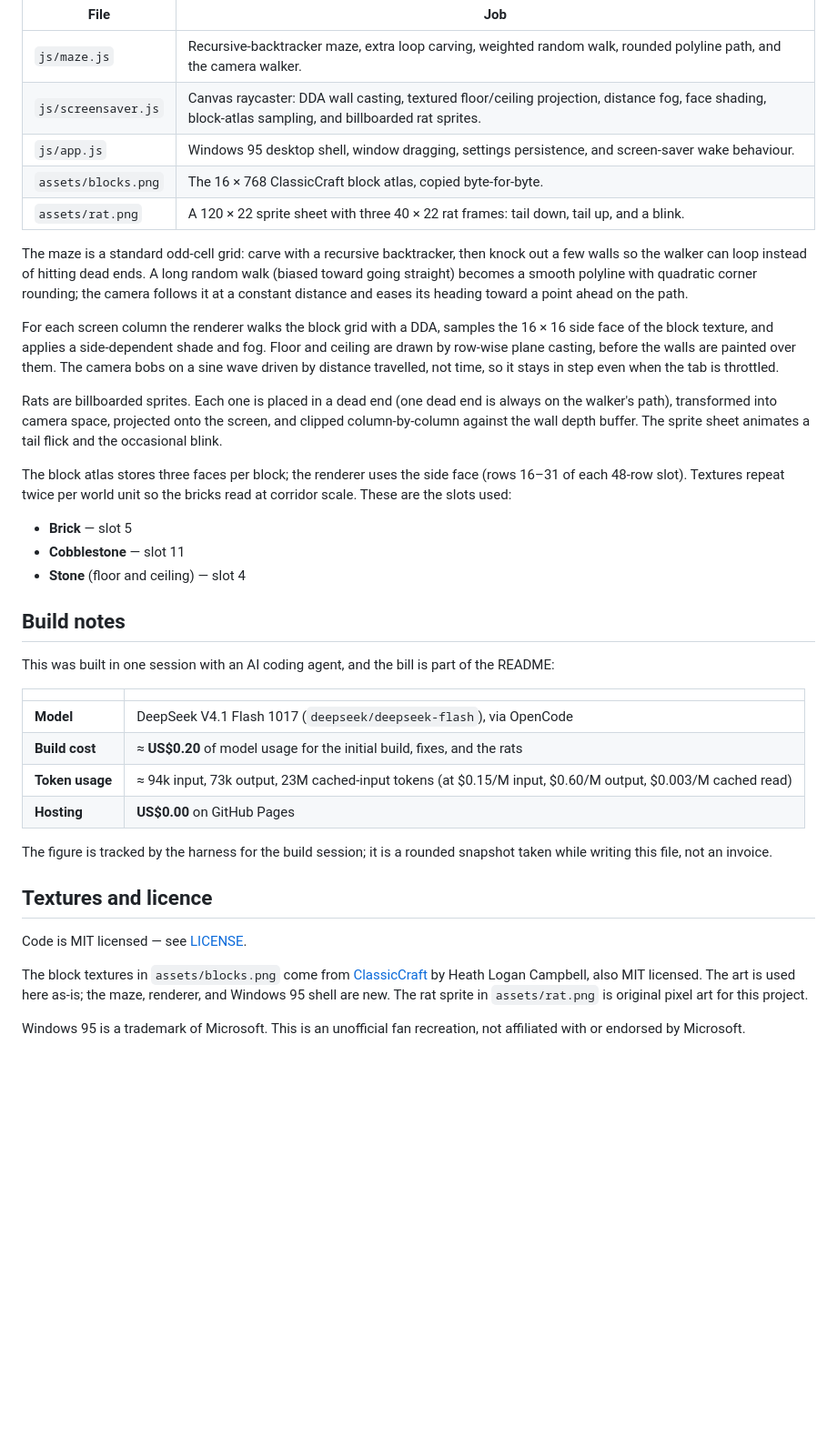
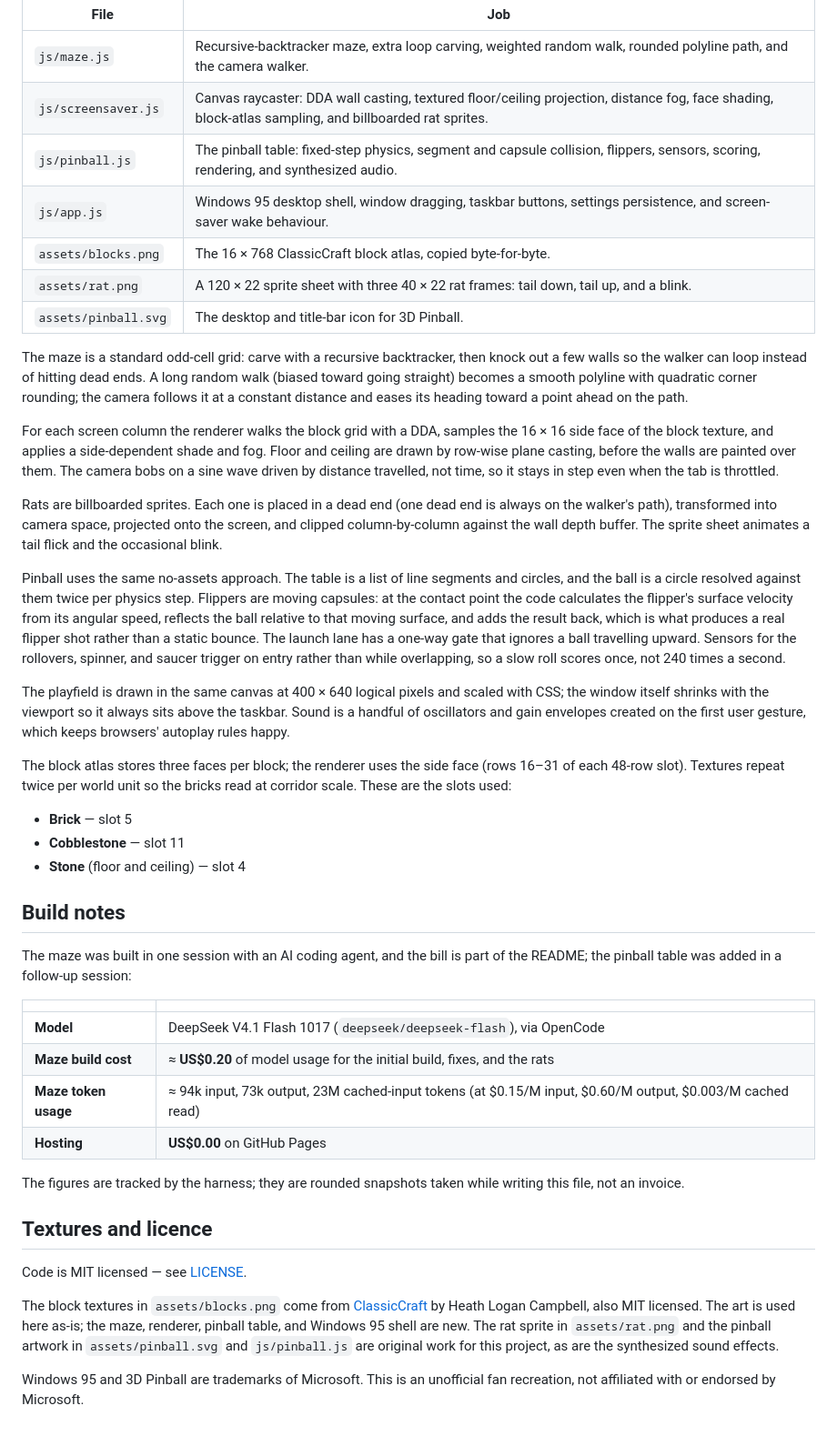
Before and after one commit to HeathLoganCampbell/win95maze, a Markdown page: README.md, the part around the change printed below. Shown: that part at 91% size. Rendered like a GitHub page; blank space fills up the shorter version.

```diff
--- a/README.md
+++ b/README.md
@@ -62,9 +94,11 @@ upscaled, which keeps the chunky 1995 look and makes every pixel cheaper.
 | --- | --- |
 | `js/maze.js` | Recursive-backtracker maze, extra loop carving, weighted random walk, rounded polyline path, and the camera walker. |
 | `js/screensaver.js` | Canvas raycaster: DDA wall casting, textured floor/ceiling projection, distance fog, face shading, block-atlas sampling, and billboarded rat sprites. |
-| `js/app.js` | Windows 95 desktop shell, window dragging, settings persistence, and screen-saver wake behaviour. |
+| `js/pinball.js` | The pinball table: fixed-step physics, segment and capsule collision, flippers, sensors, scoring, rendering, and synthesized audio. |
+| `js/app.js` | Windows 95 desktop shell, window dragging, taskbar buttons, settings persistence, and screen-saver wake behaviour. |
 | `assets/blocks.png` | The 16 × 768 ClassicCraft block atlas, copied byte-for-byte. |
 | `assets/rat.png` | A 120 × 22 sprite sheet with three 40 × 22 rat frames: tail down, tail up, and a blink. |
+| `assets/pinball.svg` | The desktop and title-bar icon for 3D Pinball. |
 
 The maze is a standard odd-cell grid: carve with a recursive backtracker, then
 knock out a few walls so the walker can loop instead of hitting dead ends. A
@@ -83,6 +117,21 @@ always on the walker's path), transformed into camera space, projected onto the
 screen, and clipped column-by-column against the wall depth buffer. The sprite
 sheet animates a tail flick and the occasional blink.
 
+Pinball uses the same no-assets approach. The table is a list of line segments
+and circles, and the ball is a circle resolved against them twice per physics
+step. Flippers are moving capsules: at the contact point the code calculates the
+flipper's surface velocity from its angular speed, reflects the ball relative to
+that moving surface, and adds the result back, which is what produces a real
+flipper shot rather than a static bounce. The launch lane has a one-way gate
+that ignores a ball travelling upward. Sensors for the rollovers, spinner, and
+saucer trigger on entry rather than while overlapping, so a slow roll scores
+once, not 240 times a second.
+
+The playfield is drawn in the same canvas at 400 × 640 logical pixels and
+scaled with CSS; the window itself shrinks with the viewport so it always sits
+above the taskbar. Sound is a handful of oscillators and gain envelopes created
+on the first user gesture, which keeps browsers' autoplay rules happy.
+
 The block atlas stores three faces per block; the renderer uses the side face
 (rows 16–31 of each 48-row slot). Textures repeat twice per world unit so the
 bricks read at corridor scale. These are the slots used:
@@ -93,18 +142,18 @@ bricks read at corridor scale. These are the slots used:
 
 ## Build notes
 
-This was built in one session with an AI coding agent, and the bill is part of
-the README:
+The maze was built in one session with an AI coding agent, and the bill is part
+of the README; the pinball table was added in a follow-up session:
 
 | | |
 | --- | --- |
 | **Model** | DeepSeek V4.1 Flash 1017 (`deepseek/deepseek-flash`), via OpenCode |
-| **Build cost** | ≈ **US$0.20** of model usage for the initial build, fixes, and the rats |
-| **Token usage** | ≈ 94k input, 73k output, 23M cached-input tokens (at $0.15/M input, $0.60/M output, $0.003/M cached read) |
+| **Maze build cost** | ≈ **US$0.20** of model usage for the initial build, fixes, and the rats |
+| **Maze token usage** | ≈ 94k input, 73k output, 23M cached-input tokens (at $0.15/M input, $0.60/M output, $0.003/M cached read) |
 | **Hosting** | **US$0.00** on GitHub Pages |
 
-The figure is tracked by the harness for the build session; it is a rounded
-snapshot taken while writing this file, not an invoice.
+The figures are tracked by the harness; they are rounded snapshots taken while
+writing this file, not an invoice.
 
 ## Textures and licence
 
@@ -113,8 +162,10 @@ Code is MIT licensed — see [LICENSE](LICENSE).
 The block textures in `assets/blocks.png` come from
 [ClassicCraft](https://github.com/HeathLoganCampbell/classiccraft) by
 Heath Logan Campbell, also MIT licensed. The art is used here as-is; the maze,
-renderer, and Windows 95 shell are new. The rat sprite in `assets/rat.png` is
-original pixel art for this project.
+renderer, pinball table, and Windows 95 shell are new. The rat sprite in
+`assets/rat.png` and the pinball artwork in `assets/pinball.svg` and
+`js/pinball.js` are original work for this project, as are the synthesized
+sound effects.
 
-Windows 95 is a trademark of Microsoft. This is an unofficial fan recreation,
-not affiliated with or endorsed by Microsoft.
+Windows 95 and 3D Pinball are trademarks of Microsoft. This is an unofficial
+fan recreation, not affiliated with or endorsed by Microsoft.
```
Also changed, not shown: other parts of README.md (+40 -8 lines), docs/desktop.png, docs/pinball.png (added), 5 other files.
